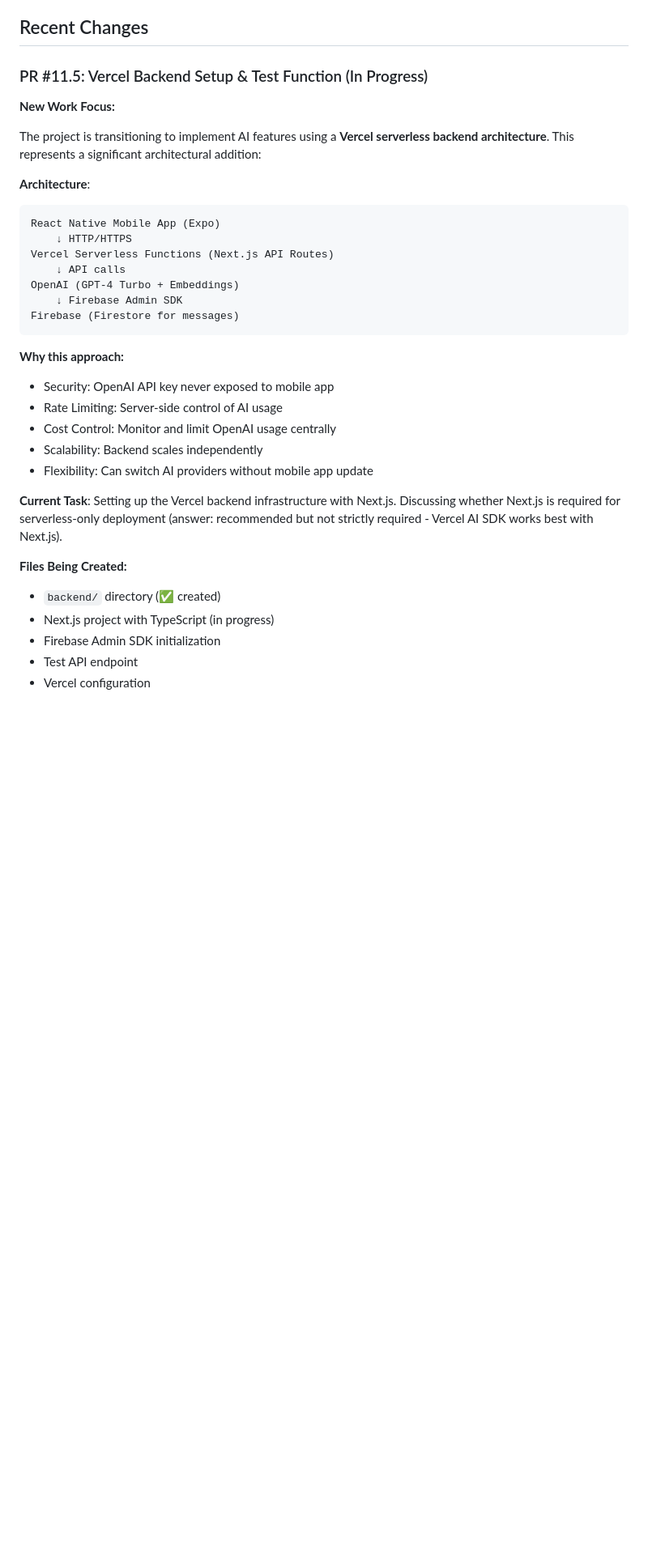
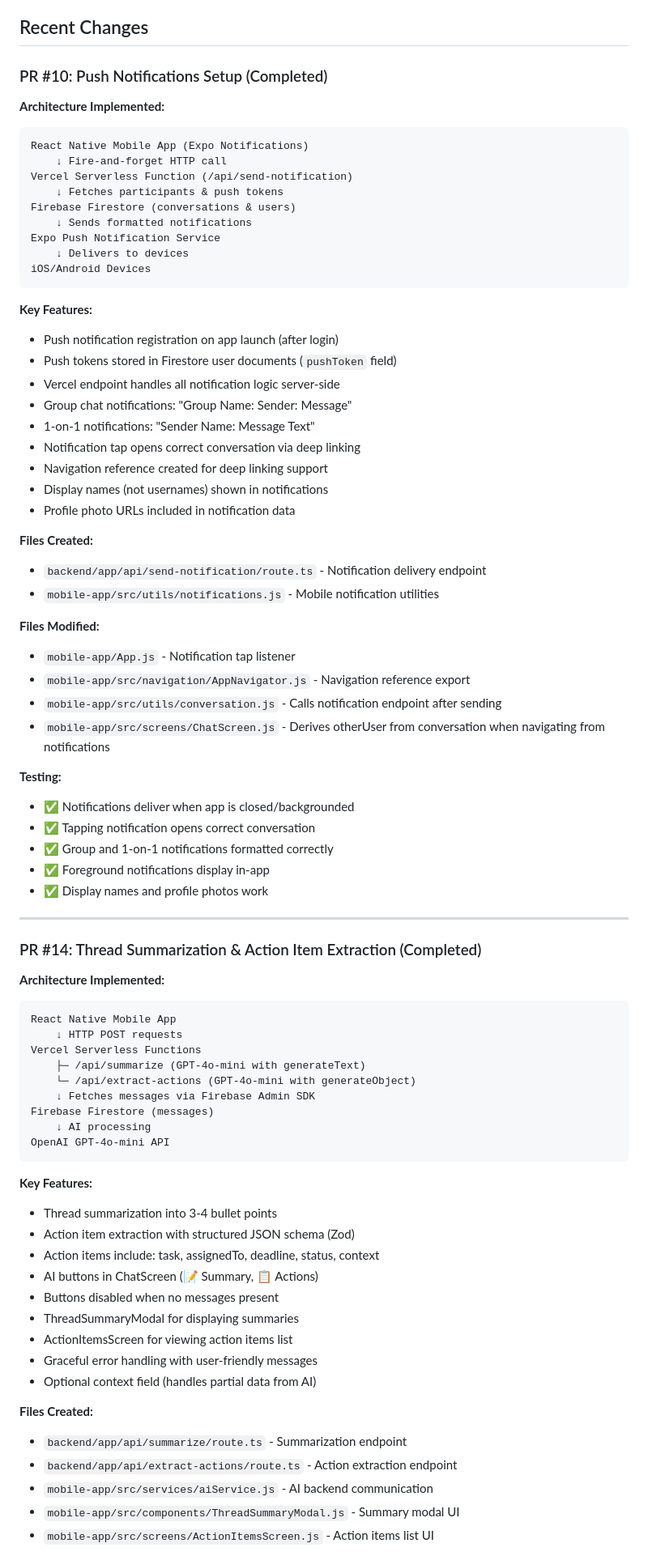
Before and after one commit to VictorGoic0/Goico-SOS, a Markdown page: memory-bank/activeContext.md, the part around one of its changes. Shown at 81% size. GitHub-like rendering; blank space fills up the shorter version.

Commit message:
Push notifications done!

````diff
--- a/memory-bank/activeContext.md
+++ b/memory-bank/activeContext.md
@@ -55,38 +72,83 @@ The project has completed PRs #1-8, establishing core messaging functionality, o
 
 ## Recent Changes
 
-### PR #11.5: Vercel Backend Setup & Test Function (In Progress)
+### PR #10: Push Notifications Setup (Completed)
 
-**New Work Focus:**
-
-The project is transitioning to implement AI features using a **Vercel serverless backend architecture**. This represents a significant architectural addition:
-
-**Architecture**:
+**Architecture Implemented:**
 
 ```
-React Native Mobile App (Expo)
-    ↓ HTTP/HTTPS
-Vercel Serverless Functions (Next.js API Routes)
-    ↓ API calls
-OpenAI (GPT-4 Turbo + Embeddings)
-    ↓ Firebase Admin SDK
-Firebase (Firestore for messages)
+React Native Mobile App (Expo Notifications)
+    ↓ Fire-and-forget HTTP call
+Vercel Serverless Function (/api/send-notification)
+    ↓ Fetches participants & push tokens
+Firebase Firestore (conversations & users)
+    ↓ Sends formatted notifications
+Expo Push Notification Service
+    ↓ Delivers to devices
+iOS/Android Devices
 ```
 
-**Why this approach:**
+**Key Features:**
+- Push notification registration on app launch (after login)
+- Push tokens stored in Firestore user documents (`pushToken` field)
+- Vercel endpoint handles all notification logic server-side
+- Group chat notifications: "Group Name: Sender: Message"
+- 1-on-1 notifications: "Sender Name: Message Text"
+- Notification tap opens correct conversation via deep linking
+- Navigation reference created for deep linking support
+- Display names (not usernames) shown in notifications
+- Profile photo URLs included in notification data
 
-- Security: OpenAI API key never exposed to mobile app
-- Rate Limiting: Server-side control of AI usage
-- Cost Control: Monitor and limit OpenAI usage centrally
-- Scalability: Backend scales independently
-- Flexibility: Can switch AI providers without mobile app update
+**Files Created:**
+- `backend/app/api/send-notification/route.ts` - Notification delivery endpoint
+- `mobile-app/src/utils/notifications.js` - Mobile notification utilities
 
-**Current Task**: Setting up the Vercel backend infrastructure with Next.js. Discussing whether Next.js is required for serverless-only deployment (answer: recommended but not strictly required - Vercel AI SDK works best with Next.js).
+**Files Modified:**
+- `mobile-app/App.js` - Notification tap listener
+- `mobile-app/src/navigation/AppNavigator.js` - Navigation reference export
+- `mobile-app/src/utils/conversation.js` - Calls notification endpoint after sending
+- `mobile-app/src/screens/ChatScreen.js` - Derives otherUser from conversation when navigating from notifications
 
-**Files Being Created:**
+**Testing:**
+- ✅ Notifications deliver when app is closed/backgrounded
+- ✅ Tapping notification opens correct conversation
+- ✅ Group and 1-on-1 notifications formatted correctly
+- ✅ Foreground notifications display in-app
+- ✅ Display names and profile photos work
 
-- `backend/` directory (✅ created)
-- Next.js project with TypeScript (in progress)
-- Firebase Admin SDK initialization
-- Test API endpoint
-- Vercel configuration
+---
+
+### PR #14: Thread Summarization & Action Item Extraction (Completed)
+
+**Architecture Implemented:**
+
+```
+React Native Mobile App
+    ↓ HTTP POST requests
+Vercel Serverless Functions
+    ├─ /api/summarize (GPT-4o-mini with generateText)
+    └─ /api/extract-actions (GPT-4o-mini with generateObject)
+    ↓ Fetches messages via Firebase Admin SDK
+Firebase Firestore (messages)
+    ↓ AI processing
+OpenAI GPT-4o-mini API
+```
+
+**Key Features:**
+- Thread summarization into 3-4 bullet points
+- Action item extraction with structured JSON schema (Zod)
+- Action items include: task, assignedTo, deadline, status, context
+- AI buttons in ChatScreen (📝 Summary, 📋 Actions)
+- Buttons disabled when no messages present
+- ThreadSummaryModal for displaying summaries
+- ActionItemsScreen for viewing action items list
+- Graceful error handling with user-friendly messages
+- Optional context field (handles partial data from AI)
+
+**Files Created:**
+- `backend/app/api/summarize/route.ts` - Summarization endpoint
+- `backend/app/api/extract-actions/route.ts` - Action extraction endpoint
+- `mobile-app/src/services/aiService.js` - AI backend communication
+- `mobile-app/src/components/ThreadSummaryModal.js` - Summary modal UI
+- `mobile-app/src/screens/ActionItemsScreen.js` - Action items list UI
+
````
Also changed, not shown: other parts of memory-bank/activeContext.md (+50 -16 lines), memory-bank/progress.md (+68 -28 lines), tasks.md (+12 -12 lines).
